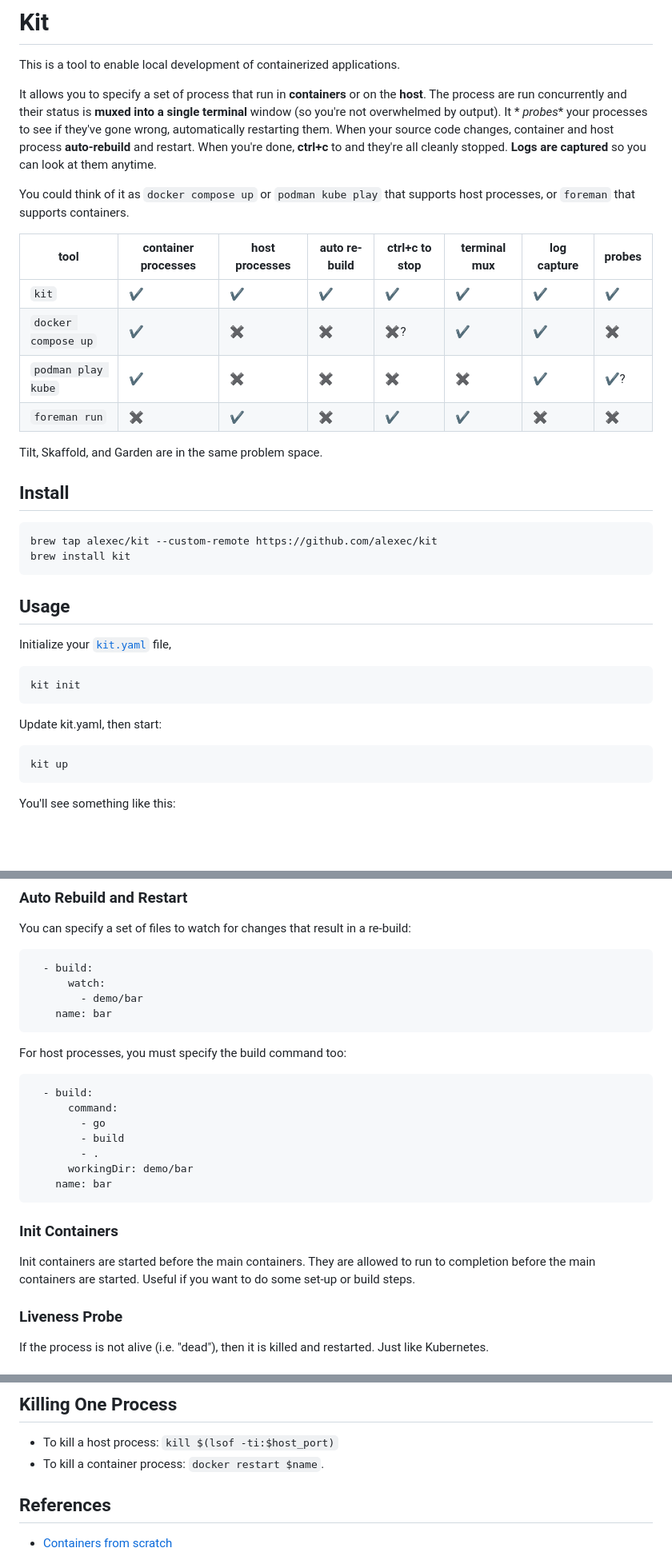
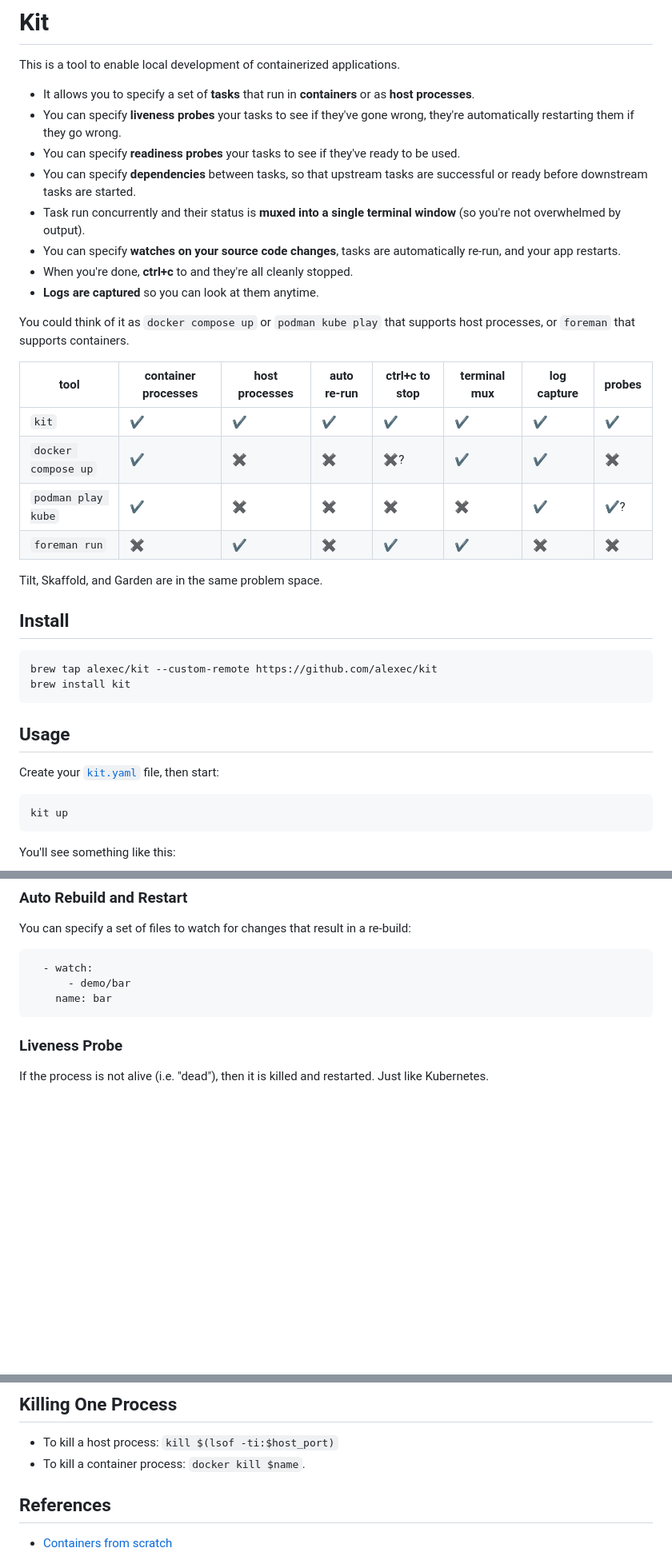
Before and after one commit to kitproj/kit, a Markdown page: README.md, 3 parts joined by grey strips. Shown: that part at 80% size. GitHub-like rendering; blank space fills up the shorter version.

Commit message:
docs: update README.md

````diff
--- a/README.md
+++ b/README.md
@@ -2,21 +2,26 @@
 
 This is a tool to enable local development of containerized applications.
 
-It allows you to specify a set of process that run in **containers** or on the **host**. The process are run
-concurrently and their status is **muxed into a single terminal** window (so you're not overwhelmed by output). It *
-*probes** your processes to see if they've gone wrong, automatically restarting them. When your source code changes,
-container and host process **auto-rebuild** and restart. When you're done, **ctrl+c** to
-and they're all cleanly stopped. **Logs are captured** so you can look at them anytime.
+- It allows you to specify a set of **tasks** that run in **containers** or as **host processes**.
+- You can specify **liveness probes** your tasks to see if they've gone wrong, they're automatically restarting them if they go wrong.
+- You can specify **readiness probes** your tasks to see if they've ready to be used.
+- You can specify **dependencies** between tasks, so that upstream tasks are successful or ready before downstream tasks are
+  started.
+- Task run concurrently and their status is **muxed into a single terminal window** (so you're not overwhelmed by
+  output).
+- You can specify **watches on your source code changes**, tasks are automatically re-run, and your app restarts.
+- When you're done, **ctrl+c** to and they're all cleanly stopped.
+- **Logs are captured** so you can look at them anytime.
 
 You could think of it as `docker compose up` or `podman kube play` that supports host processes, or `foreman` that
 supports containers.
 
-| tool                | container processes | host processes | auto re-build | ctrl+c to stop | terminal mux | log capture | probes |
-|---------------------|---------------------|----------------|---------------|----------------|--------------|-------------|--------|
-| `kit`               | ✔                   | ✔              | ✔             | ✔              | ✔            | ✔           | ✔      |
-| `docker compose up` | ✔                   | ✖              | ✖             | ✖?             | ✔            | ✔           | ✖      |
-| `podman play kube`  | ✔                   | ✖              | ✖             | ✖              | ✖            | ✔           | ✔?     |
-| `foreman run`       | ✖                   | ✔              | ✖             | ✔              | ✔            | ✖           | ✖      |
+| tool                | container processes | host processes | auto re-run | ctrl+c to stop | terminal mux | log capture | probes |
+|---------------------|---------------------|----------------|-------------|----------------|--------------|-------------|--------|
+| `kit`               | ✔                   | ✔              | ✔           | ✔              | ✔            | ✔           | ✔      |
+| `docker compose up` | ✔                   | ✖              | ✖           | ✖?             | ✔            | ✔           | ✖      |
+| `podman play kube`  | ✔                   | ✖              | ✖           | ✖              | ✖            | ✔           | ✔?     |
+| `foreman run`       | ✖                   | ✔              | ✖           | ✔              | ✔            | ✖           | ✖      |
 
 Tilt, Skaffold, and Garden are in the same problem space.
 
@@ -29,13 +34,7 @@ brew install kit
 
 ## Usage
 
-Initialize your [`kit.yaml`](kit.yaml) file,
-
-```bash
-kit init
-```
-
-Update kit.yaml, then start:
+Create your [`kit.yaml`](kit.yaml) file, then start:
 
 ```bash
 kit up
@@ -83,28 +82,10 @@ If `image` field is omitted, the value of `command` is used to start the process
 You can specify a set of files to watch for changes that result in a re-build:
 
 ```yaml
-  - build:
-      watch:
-        - demo/bar
+  - watch:
+      - demo/bar
     name: bar
 ```
-
-For host processes, you must specify the build command too:
-
-```yaml
-  - build:
-      command:
-        - go
-        - build
-        - .
-      workingDir: demo/bar
-    name: bar
-```
-
-### Init Containers
-
-Init containers are started before the main containers. They are allowed to run to completion before the main containers
-are started. Useful if you want to do some set-up or build steps.
 
 ### Liveness Probe
 
@@ -126,7 +107,7 @@ running and you must manually clean up.
 ## Killing One Process
 
 * To kill a host process: `kill $(lsof -ti:$host_port)`
-* To kill a container process: `docker restart $name`.
+* To kill a container process: `docker kill $name`.
 
 ## References
 
````
